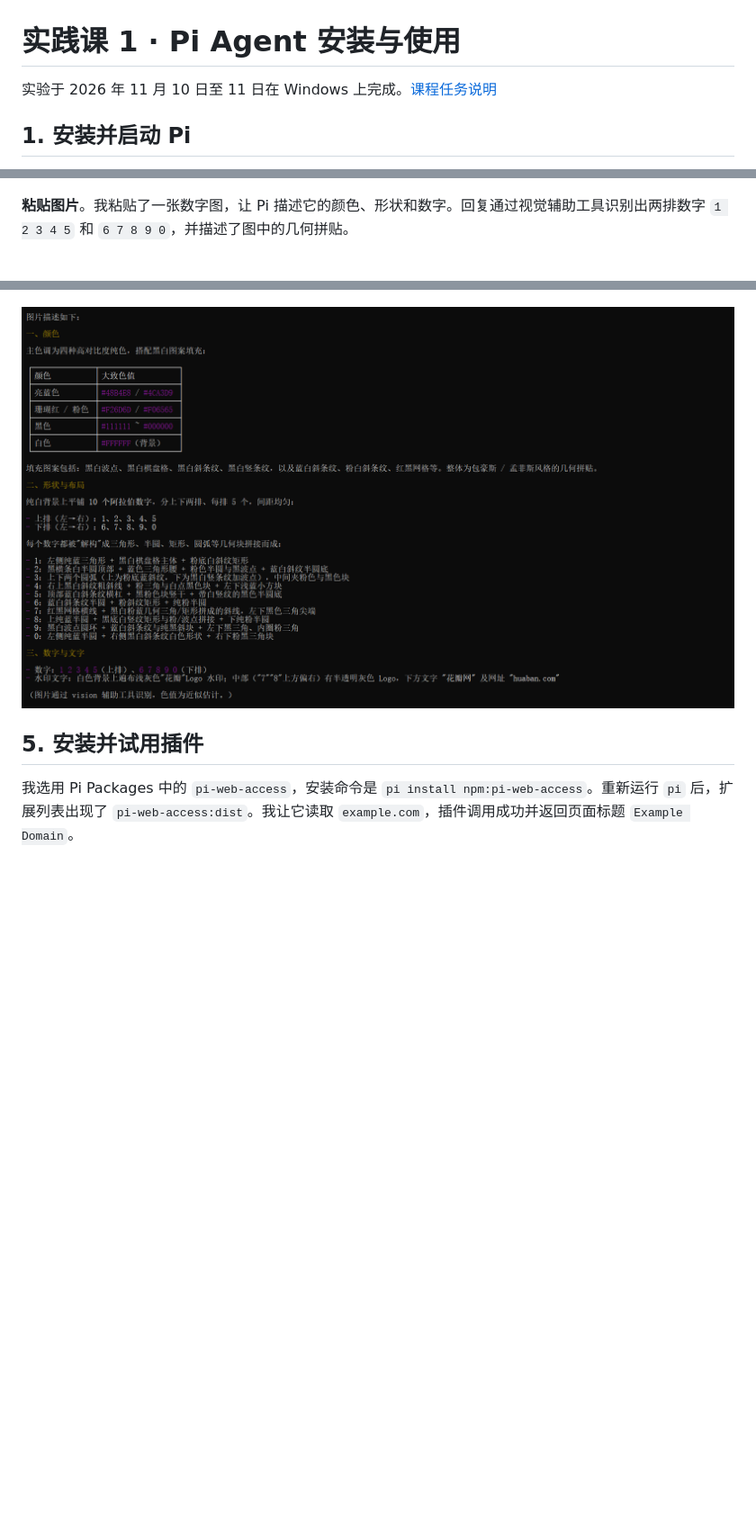
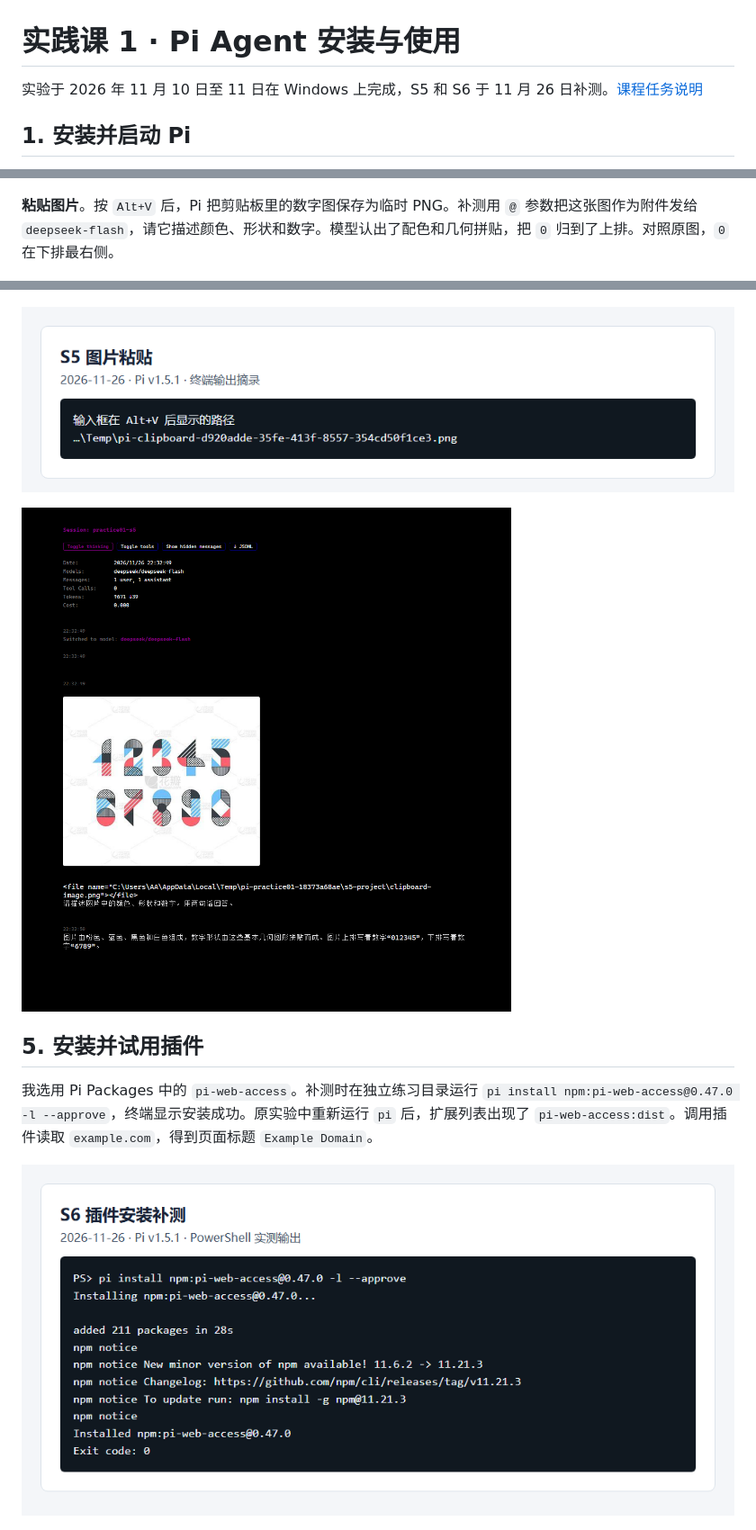
Before and after one commit to Ottor1/pi-agent-practice-01-start, a Markdown page: README.md, 3 parts joined by grey strips. Shown at 90% size. Rendered like a GitHub page; pictures changed too: screenshots/S5-paste.png (added), screenshots/S5.png, screenshots/S6-install.png (added); blank space fills up the shorter version.

Commit message:
Add S5 attachment and S6 plugin installation evidence

```diff
--- a/README.md
+++ b/README.md
@@ -1,6 +1,6 @@
 # 实践课 1 · Pi Agent 安装与使用
 
-实验于 2026 年 11 月 10 日至 11 日在 Windows 上完成。[课程任务说明](https://github.com/hunnuOpenSourceSoftware2026/assignments/blob/main/practice/01-Pi-Agent-start.md)
+实验于 2026 年 11 月 10 日至 11 日在 Windows 上完成，S5 和 S6 于 11 月 26 日补测。[课程任务说明](https://github.com/hunnuOpenSourceSoftware2026/assignments/blob/main/practice/01-Pi-Agent-start.md)
 
 ## 1. 安装并启动 Pi
 
@@ -28,15 +28,19 @@
 
 ![S4 引用 hello.py 后的回复](screenshots/S4.png)
 
-**粘贴图片**。我粘贴了一张数字图，让 Pi 描述它的颜色、形状和数字。回复通过视觉辅助工具识别出两排数字 `1 2 3 4 5` 和 `6 7 8 9 0`，并描述了图中的几何拼贴。
+**粘贴图片**。按 `Alt+V` 后，Pi 把剪贴板里的数字图保存为临时 PNG。补测用 `@` 参数把这张图作为附件发给 `deepseek-flash`，请它描述颜色、形状和数字。模型认出了配色和几何拼贴，把 `0` 归到了上排。对照原图，`0` 在下排最右侧。
 
 ![S5 测试用原图](screenshots/S5-original.png)
 
-![S5 图片识别结果](screenshots/S5.png)
+![S5 按 Alt+V 后 Pi 输入框中的临时图片路径](screenshots/S5-paste.png)
+
+![S5 Pi 会话中的图片附件、提问和实际回复](screenshots/S5.png)
 
 ## 5. 安装并试用插件
 
-我选用 Pi Packages 中的 `pi-web-access`，安装命令是 `pi install npm:pi-web-access`。重新运行 `pi` 后，扩展列表出现了 `pi-web-access:dist`。我让它读取 `example.com`，插件调用成功并返回页面标题 `Example Domain`。
+我选用 Pi Packages 中的 `pi-web-access`。补测时在独立练习目录运行 `pi install npm:pi-web-access@0.47.0 -l --approve`，终端显示安装成功。原实验中重新运行 `pi` 后，扩展列表出现了 `pi-web-access:dist`。调用插件读取 `example.com`，得到页面标题 `Example Domain`。
+
+![S6 插件安装命令和成功输出](screenshots/S6-install.png)
 
 ![S6 插件加载和网页读取结果](screenshots/S6.png)
 
```
